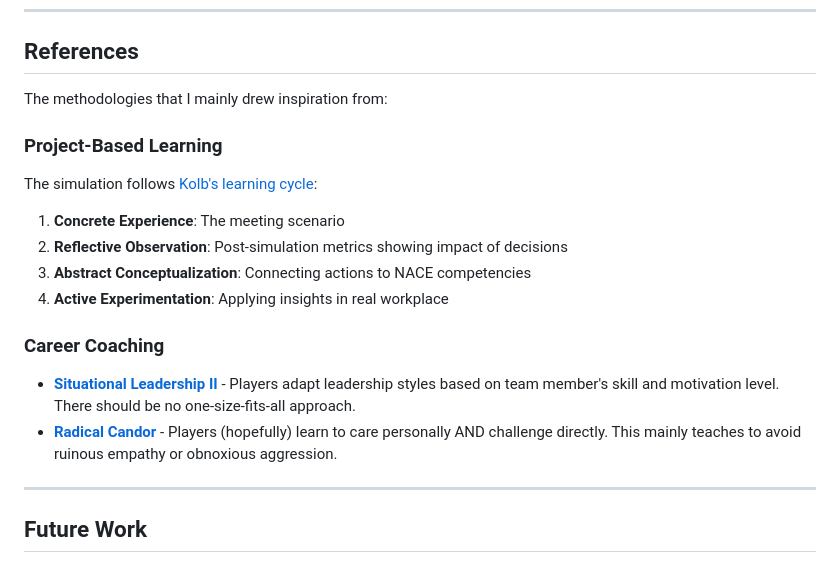
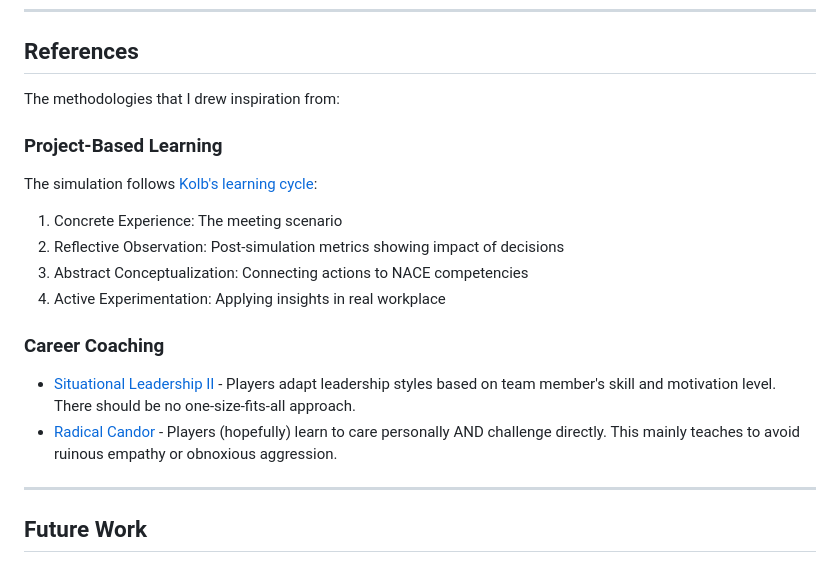
Before and after one commit to chriskok/fsu-demo, a Markdown page: README.md, the part around one of its changes. Drawn GitHub-style.

Commit message:
README cleanup

```diff
--- a/README.md
+++ b/README.md
@@ -129,18 +129,18 @@ fsu-demo/
 ---
 
 ## References
-The methodologies that I mainly drew inspiration from:
+The methodologies that I drew inspiration from:
 
 ### Project-Based Learning
 The simulation follows [Kolb's learning cycle](https://www.simplypsychology.org/learning-kolb.html):
-1. **Concrete Experience**: The meeting scenario
-2. **Reflective Observation**: Post-simulation metrics showing impact of decisions
-3. **Abstract Conceptualization**: Connecting actions to NACE competencies
-4. **Active Experimentation**: Applying insights in real workplace
+1. Concrete Experience: The meeting scenario
+2. Reflective Observation: Post-simulation metrics showing impact of decisions
+3. Abstract Conceptualization: Connecting actions to NACE competencies
+4. Active Experimentation: Applying insights in real workplace
 
 ### Career Coaching
-- **[Situational Leadership II](https://www.kenblanchard.com/Solutions/Situational-Leadership-II)** - Players adapt leadership styles based on team member's skill and motivation level. There should be no one-size-fits-all approach.
-- **[Radical Candor](https://www.radicalcandor.com/our-approach/)** - Players (hopefully) learn to care personally AND challenge directly. This mainly teaches to avoid ruinous empathy or obnoxious aggression.
+- [Situational Leadership II](https://www.kenblanchard.com/Solutions/Situational-Leadership-II) - Players adapt leadership styles based on team member's skill and motivation level. There should be no one-size-fits-all approach.
+- [Radical Candor](https://www.radicalcandor.com/our-approach/) - Players (hopefully) learn to care personally AND challenge directly. This mainly teaches to avoid ruinous empathy or obnoxious aggression.
 
 ---
 
```
Also changed, not shown: other parts of README.md (+3 -3 lines).
